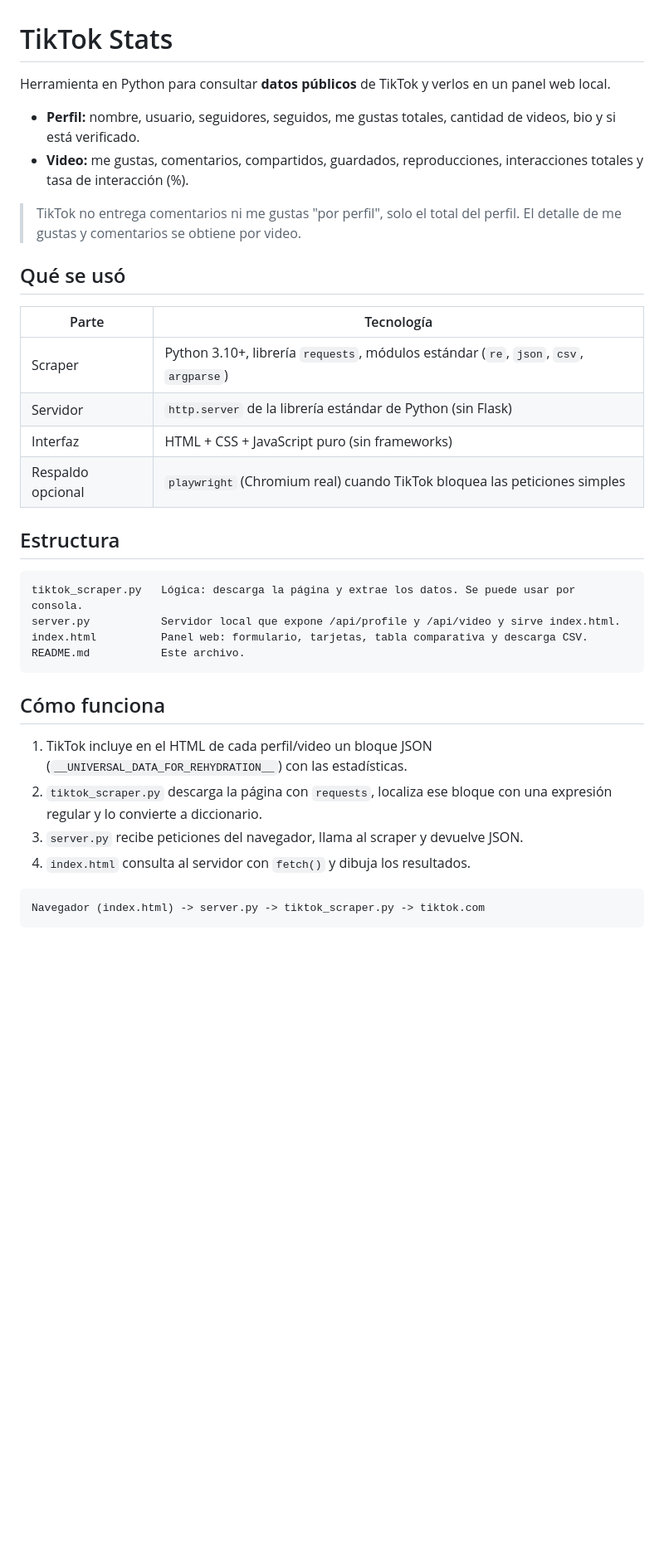
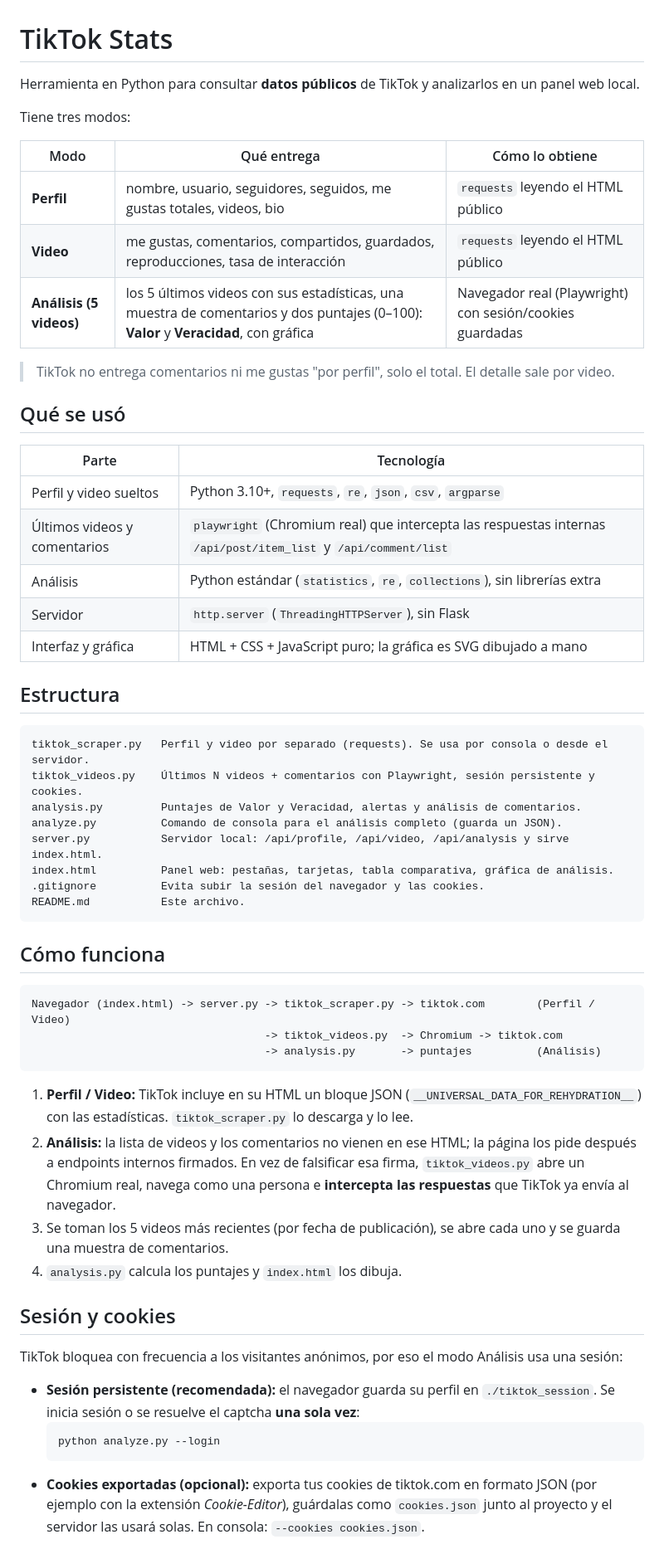
Before and after one commit to aalopezb/scraper_tiktok, a Markdown page: README.md, the part around one of its changes. Shown at 83% size. GitHub-like rendering; blank space fills up the shorter version.

Commit message:
Edit the README.md file to include instructions for running the server and using the TikTok scraper.

````diff
--- a/README.md
+++ b/README.md
@@ -1,37 +1,60 @@
 # TikTok Stats
 
-Herramienta en Python para consultar **datos públicos** de TikTok y verlos en un panel web local.
+Herramienta en Python para consultar **datos públicos** de TikTok y analizarlos en un panel web local.
 
-- **Perfil:** nombre, usuario, seguidores, seguidos, me gustas totales, cantidad de videos, bio y si está verificado.
-- **Video:** me gustas, comentarios, compartidos, guardados, reproducciones, interacciones totales y tasa de interacción (%).
+Tiene tres modos:
 
-> TikTok no entrega comentarios ni me gustas "por perfil", solo el total del perfil. El detalle de me gustas y comentarios se obtiene por video.
+| Modo | Qué entrega | Cómo lo obtiene |
+|---|---|---|
+| **Perfil** | nombre, usuario, seguidores, seguidos, me gustas totales, videos, bio | `requests` leyendo el HTML público |
+| **Video** | me gustas, comentarios, compartidos, guardados, reproducciones, tasa de interacción | `requests` leyendo el HTML público |
+| **Análisis (5 videos)** | los 5 últimos videos con sus estadísticas, una muestra de comentarios y dos puntajes (0–100): **Valor** y **Veracidad**, con gráfica | Navegador real (Playwright) con sesión/cookies guardadas |
+
+> TikTok no entrega comentarios ni me gustas "por perfil", solo el total. El detalle sale por video.
 
 ## Qué se usó
 
 | Parte | Tecnología |
 |---|---|
-| Scraper | Python 3.10+, librería `requests`, módulos estándar (`re`, `json`, `csv`, `argparse`) |
-| Servidor | `http.server` de la librería estándar de Python (sin Flask) |
-| Interfaz | HTML + CSS + JavaScript puro (sin frameworks) |
-| Respaldo opcional | `playwright` (Chromium real) cuando TikTok bloquea las peticiones simples |
+| Perfil y video sueltos | Python 3.10+, `requests`, `re`, `json`, `csv`, `argparse` |
+| Últimos videos y comentarios | `playwright` (Chromium real) que intercepta las respuestas internas `/api/post/item_list` y `/api/comment/list` |
+| Análisis | Python estándar (`statistics`, `re`, `collections`), sin librerías extra |
+| Servidor | `http.server` (`ThreadingHTTPServer`), sin Flask |
+| Interfaz y gráfica | HTML + CSS + JavaScript puro; la gráfica es SVG dibujado a mano |
 
 ## Estructura
 
 ```
-tiktok_scraper.py   Lógica: descarga la página y extrae los datos. Se puede usar por consola.
-server.py           Servidor local que expone /api/profile y /api/video y sirve index.html.
-index.html          Panel web: formulario, tarjetas, tabla comparativa y descarga CSV.
+tiktok_scraper.py   Perfil y video por separado (requests). Se usa por consola o desde el servidor.
+tiktok_videos.py    Últimos N videos + comentarios con Playwright, sesión persistente y cookies.
+analysis.py         Puntajes de Valor y Veracidad, alertas y análisis de comentarios.
+analyze.py          Comando de consola para el análisis completo (guarda un JSON).
+server.py           Servidor local: /api/profile, /api/video, /api/analysis y sirve index.html.
+index.html          Panel web: pestañas, tarjetas, tabla comparativa, gráfica de análisis.
+.gitignore          Evita subir la sesión del navegador y las cookies.
 README.md           Este archivo.
 ```
 
 ## Cómo funciona
 
-1. TikTok incluye en el HTML de cada perfil/video un bloque JSON (`__UNIVERSAL_DATA_FOR_REHYDRATION__`) con las estadísticas.
-2. `tiktok_scraper.py` descarga la página con `requests`, localiza ese bloque con una expresión regular y lo convierte a diccionario.
-3. `server.py` recibe peticiones del navegador, llama al scraper y devuelve JSON.
-4. `index.html` consulta al servidor con `fetch()` y dibuja los resultados.
+```
+Navegador (index.html) -> server.py -> tiktok_scraper.py -> tiktok.com        (Perfil / Video)
+                                    -> tiktok_videos.py  -> Chromium -> tiktok.com
+                                    -> analysis.py       -> puntajes          (Análisis)
+```
 
-```
-Navegador (index.html) -> server.py -> tiktok_scraper.py -> tiktok.com
-```
+1. **Perfil / Video:** TikTok incluye en su HTML un bloque JSON (`__UNIVERSAL_DATA_FOR_REHYDRATION__`) con las estadísticas. `tiktok_scraper.py` lo descarga y lo lee.
+2. **Análisis:** la lista de videos y los comentarios no vienen en ese HTML; la página los pide después a endpoints internos firmados. En vez de falsificar esa firma, `tiktok_videos.py` abre un Chromium real, navega como una persona e **intercepta las respuestas** que TikTok ya envía al navegador.
+3. Se toman los 5 videos más recientes (por fecha de publicación), se abre cada uno y se guarda una muestra de comentarios.
+4. `analysis.py` calcula los puntajes y `index.html` los dibuja.
+
+## Sesión y cookies
+
+TikTok bloquea con frecuencia a los visitantes anónimos, por eso el modo Análisis usa una sesión:
+
+- **Sesión persistente (recomendada):** el navegador guarda su perfil en `./tiktok_session`. Se inicia sesión o se resuelve el captcha **una sola vez**:
+  ```bash
+  python analyze.py --login
+  ```
+- **Cookies exportadas (opcional):** exporta tus cookies de tiktok.com en formato JSON (por ejemplo con la extensión *Cookie-Editor*), guárdalas como `cookies.json` junto al proyecto y el servidor las usará solas. En consola: `--cookies cookies.json`.
+
````
Also changed, not shown: other parts of README.md (+58 -19 lines).
